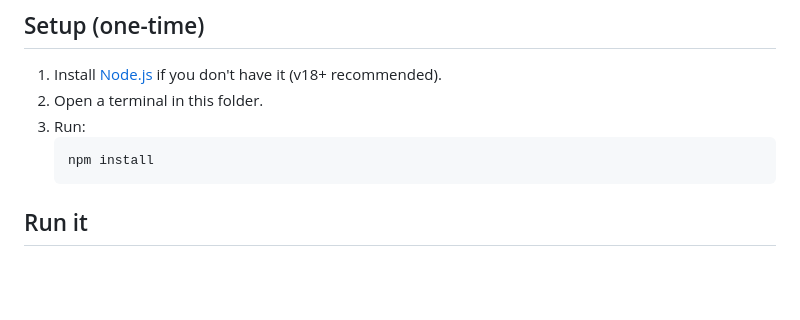
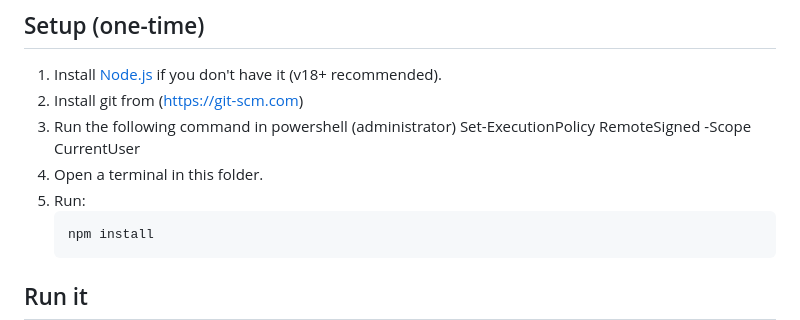
Before and after one commit to burhanfarrukh13/audio-syncher, a Markdown page: README.md, the part around the change. GitHub-like rendering; blank space fills up the shorter version.

Commit message:
Revise setup instructions in README.md
Updated setup instructions to include Git installation and execution policy command.

````diff
--- a/README.md
+++ b/README.md
@@ -14,8 +14,11 @@ to the ear, not sample-perfect studio-grade sync.
 
 ## Setup (one-time)
 1. Install [Node.js](https://nodejs.org) if you don't have it (v18+ recommended).
-2. Open a terminal in this folder.
-3. Run:
+2. Install git from (https://git-scm.com)
+3. Run the following command in powershell (administrator)
+   Set-ExecutionPolicy RemoteSigned -Scope CurrentUser
+4. Open a terminal in this folder.
+5. Run:
    ```
    npm install
    ```
````
